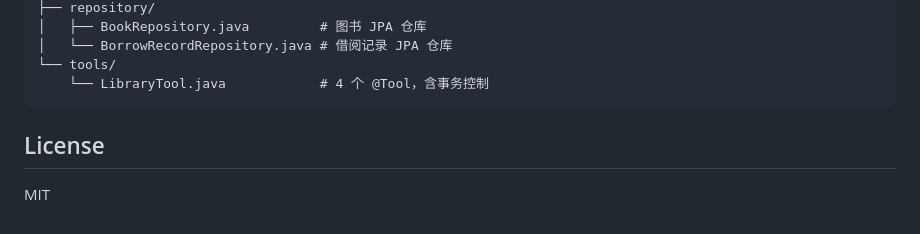
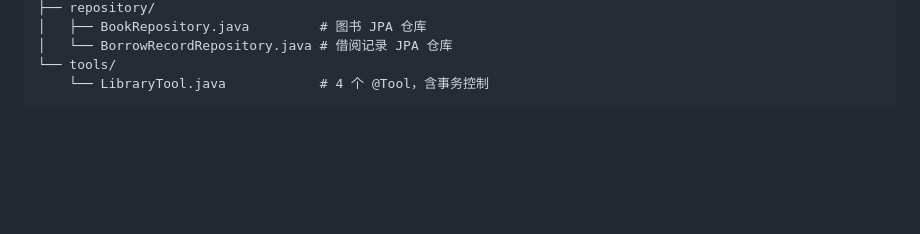
Before and after one commit to yelaing/smart-library-agent, a Markdown page: README.md, the part around the change. Rendered like a GitHub page; blank space fills up the shorter version.

````diff
--- a/README.md
+++ b/README.md
@@ -103,7 +103,3 @@ src/main/java/com/library/agent/
 └── tools/
     └── LibraryTool.java            # 4 个 @Tool，含事务控制
 ```
-
-## License
-
-MIT
````
